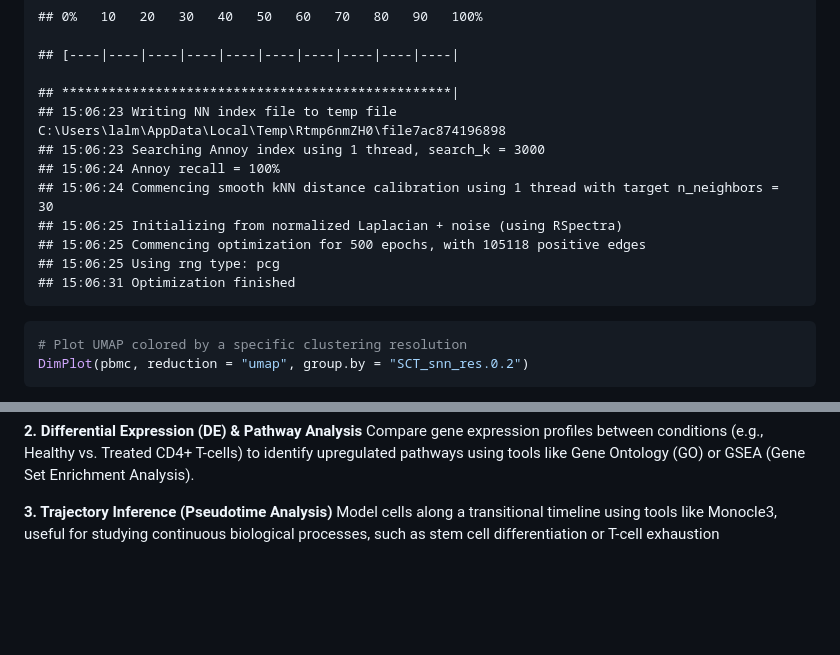
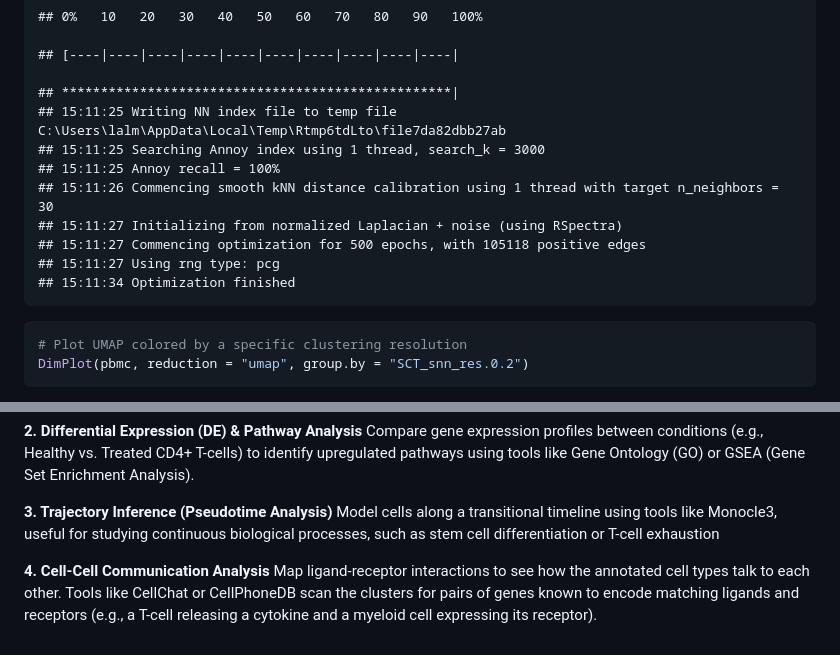
Before and after one commit to cloudred20/10XGenomics_Pipelines, a Markdown page: 1. scRNA-seq/scRNA-seq_analysis.md, 2 parts joined by grey strips. GitHub-like rendering; blank space fills up the shorter version.

Commit message:
Update scRNA-seq analysis markdown documentation

````diff
--- a/1. scRNA-seq/scRNA-seq_analysis.md
+++ b/1. scRNA-seq/scRNA-seq_analysis.md
@@ -410,14 +410,14 @@ pbmc <- RunUMAP(object = pbmc, dims = 1:10)
     ## [----|----|----|----|----|----|----|----|----|----|
 
     ## **************************************************|
-    ## 15:06:23 Writing NN index file to temp file C:\Users\lalm\AppData\Local\Temp\Rtmp6nmZH0\file7ac874196898
-    ## 15:06:23 Searching Annoy index using 1 thread, search_k = 3000
-    ## 15:06:24 Annoy recall = 100%
-    ## 15:06:24 Commencing smooth kNN distance calibration using 1 thread with target n_neighbors = 30
-    ## 15:06:25 Initializing from normalized Laplacian + noise (using RSpectra)
-    ## 15:06:25 Commencing optimization for 500 epochs, with 105118 positive edges
-    ## 15:06:25 Using rng type: pcg
-    ## 15:06:31 Optimization finished
+    ## 15:11:25 Writing NN index file to temp file C:\Users\lalm\AppData\Local\Temp\Rtmp6tdLto\file7da82dbb27ab
+    ## 15:11:25 Searching Annoy index using 1 thread, search_k = 3000
+    ## 15:11:25 Annoy recall = 100%
+    ## 15:11:26 Commencing smooth kNN distance calibration using 1 thread with target n_neighbors = 30
+    ## 15:11:27 Initializing from normalized Laplacian + noise (using RSpectra)
+    ## 15:11:27 Commencing optimization for 500 epochs, with 105118 positive edges
+    ## 15:11:27 Using rng type: pcg
+    ## 15:11:34 Optimization finished
 
 ``` r
 # Plot UMAP colored by a specific clustering resolution
@@ -491,3 +491,9 @@ T-cells) to identify upregulated pathways using tools like Gene Ontology
 transitional timeline using tools like Monocle3, useful for studying
 continuous biological processes, such as stem cell differentiation or
 T-cell exhaustion
+
+**4. Cell-Cell Communication Analysis** Map ligand-receptor interactions
+to see how the annotated cell types talk to each other. Tools like
+CellChat or CellPhoneDB scan the clusters for pairs of genes known to
+encode matching ligands and receptors (e.g., a T-cell releasing a
+cytokine and a myeloid cell expressing its receptor).
````
Also changed, not shown: other parts of 1. scRNA-seq/scRNA-seq_analysis.md (+4 -4 lines).
